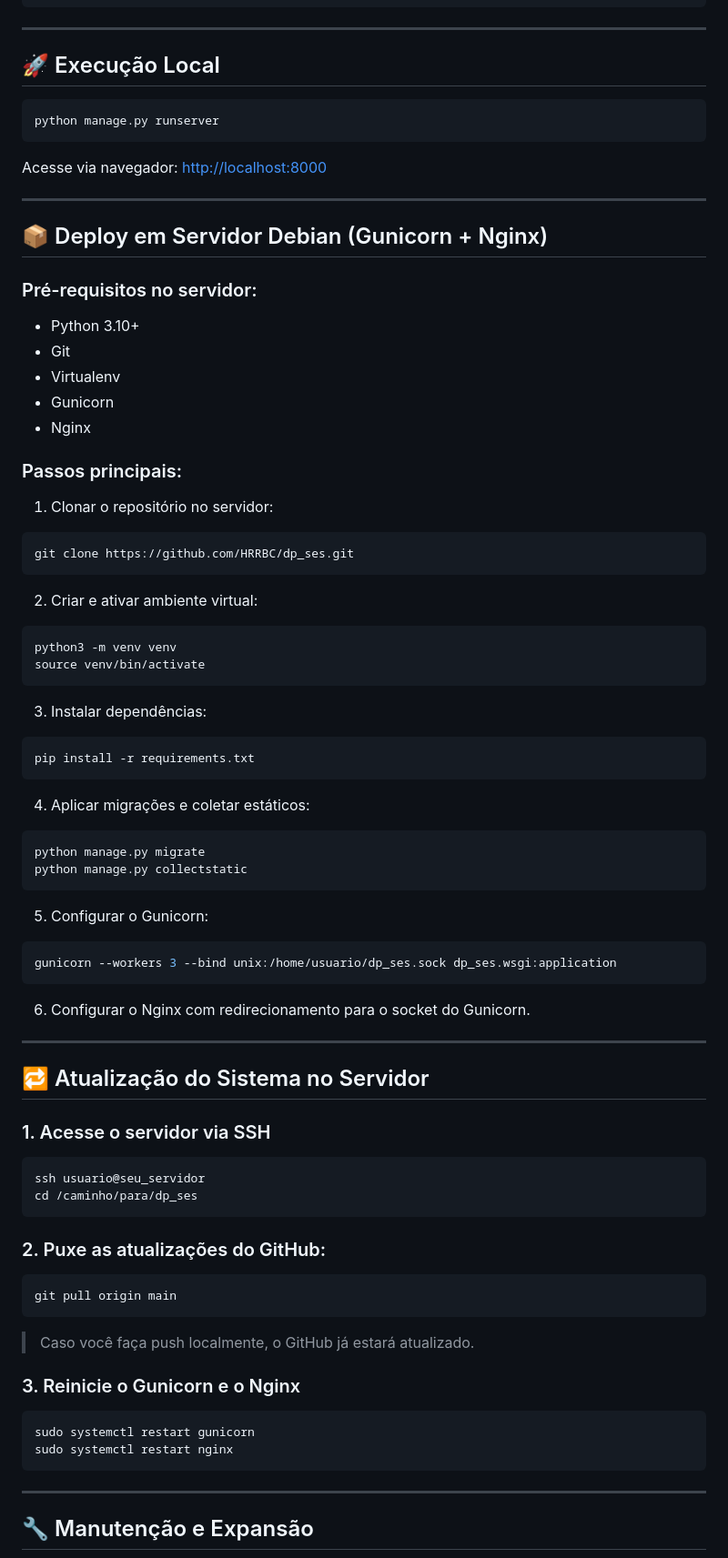
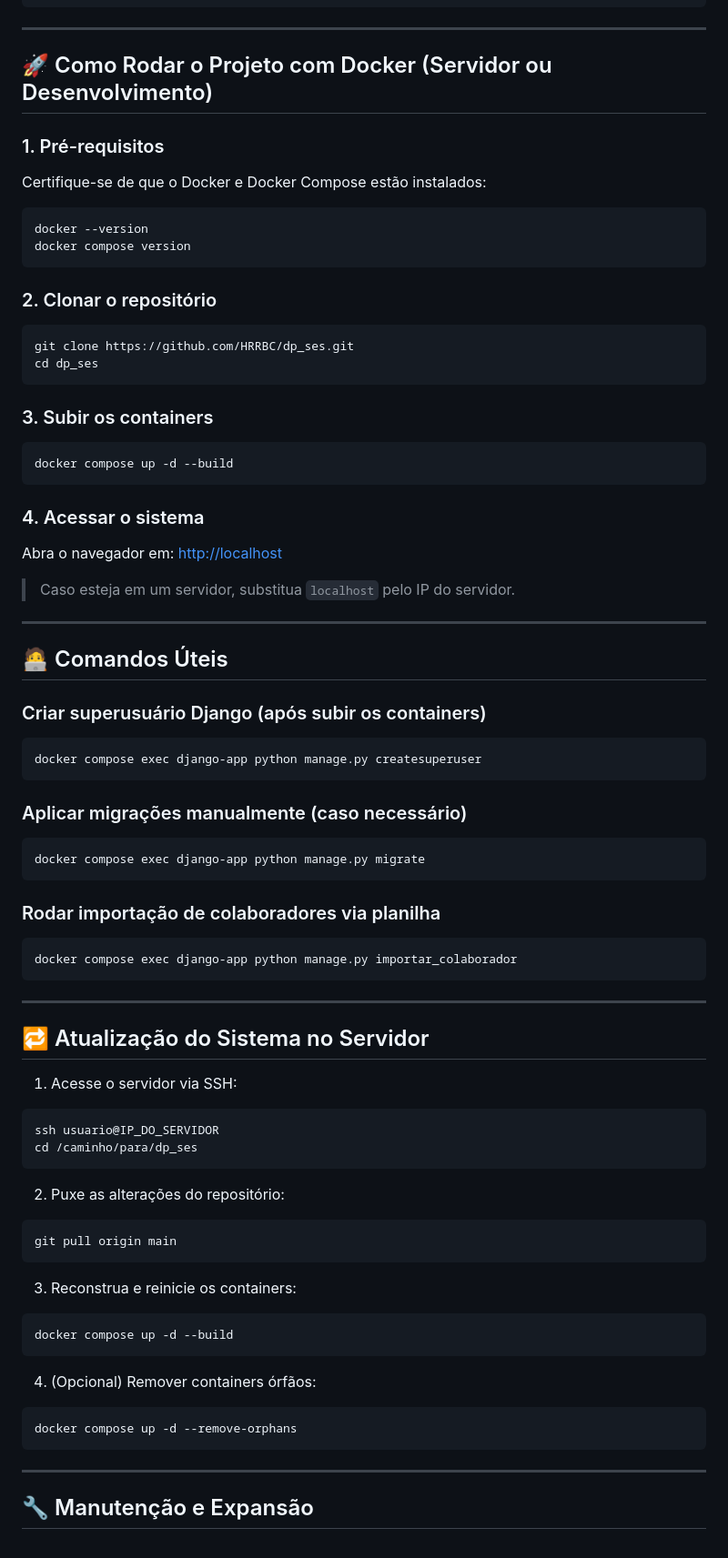
Before and after one commit to HRRBC/dp_ses, a Markdown page: readme.md, the part around the change printed below. Shown: that part at 91% size. GitHub-like rendering.

````diff
--- a/readme.md
+++ b/readme.md
@@ -87,85 +53,85 @@ python manage.py createsuperuser
 
 ---
 
-## 🚀 Execução Local
+## 🚀 Como Rodar o Projeto com Docker (Servidor ou Desenvolvimento)
+
+### 1. Pré-requisitos
+
+Certifique-se de que o Docker e Docker Compose estão instalados:
 
 ```bash
-python manage.py runserver
+docker --version
+docker compose version
 ```
 
-Acesse via navegador: [http://localhost:8000](http://localhost:8000)
+### 2. Clonar o repositório
+
+```bash
+git clone https://github.com/HRRBC/dp_ses.git
+cd dp_ses
+```
+
+### 3. Subir os containers
+
+```bash
+docker compose up -d --build
+```
+
+### 4. Acessar o sistema
+
+Abra o navegador em: [http://localhost](http://localhost)
+
+> Caso esteja em um servidor, substitua `localhost` pelo IP do servidor.
 
 ---
 
-## 📦 Deploy em Servidor Debian (Gunicorn + Nginx)
+## 🧑‍💻 Comandos Úteis
 
-### Pré-requisitos no servidor:
-- Python 3.10+
-- Git
-- Virtualenv
-- Gunicorn
-- Nginx
-
-### Passos principais:
-
-1. Clonar o repositório no servidor:
+### Criar superusuário Django (após subir os containers)
 
 ```bash
-git clone https://github.com/HRRBC/dp_ses.git
+docker compose exec django-app python manage.py createsuperuser
 ```
 
-2. Criar e ativar ambiente virtual:
+### Aplicar migrações manualmente (caso necessário)
 
 ```bash
-python3 -m venv venv
-source venv/bin/activate
+docker compose exec django-app python manage.py migrate
 ```
 
-3. Instalar dependências:
+### Rodar importação de colaboradores via planilha
 
 ```bash
-pip install -r requirements.txt
+docker compose exec django-app python manage.py importar_colaborador
 ```
-
-4. Aplicar migrações e coletar estáticos:
-
-```bash
-python manage.py migrate
-python manage.py collectstatic
-```
-
-5. Configurar o Gunicorn:
-
-```bash
-gunicorn --workers 3 --bind unix:/home/usuario/dp_ses.sock dp_ses.wsgi:application
-```
-
-6. Configurar o Nginx com redirecionamento para o socket do Gunicorn.
 
 ---
 
 ## 🔁 Atualização do Sistema no Servidor
 
-### 1. Acesse o servidor via SSH
+1. Acesse o servidor via SSH:
 
 ```bash
-ssh usuario@seu_servidor
+ssh usuario@IP_DO_SERVIDOR
 cd /caminho/para/dp_ses
 ```
 
-### 2. Puxe as atualizações do GitHub:
+2. Puxe as alterações do repositório:
 
 ```bash
 git pull origin main
 ```
 
-> Caso você faça push localmente, o GitHub já estará atualizado.
-
-### 3. Reinicie o Gunicorn e o Nginx
+3. Reconstrua e reinicie os containers:
 
 ```bash
-sudo systemctl restart gunicorn
-sudo systemctl restart nginx
+docker compose up -d --build
+```
+
+4. (Opcional) Remover containers órfãos:
+
+```bash
+docker compose up -d --remove-orphans
 ```
 
 ---
````
Also changed, not shown: other parts of readme.md (+32 -71 lines).
